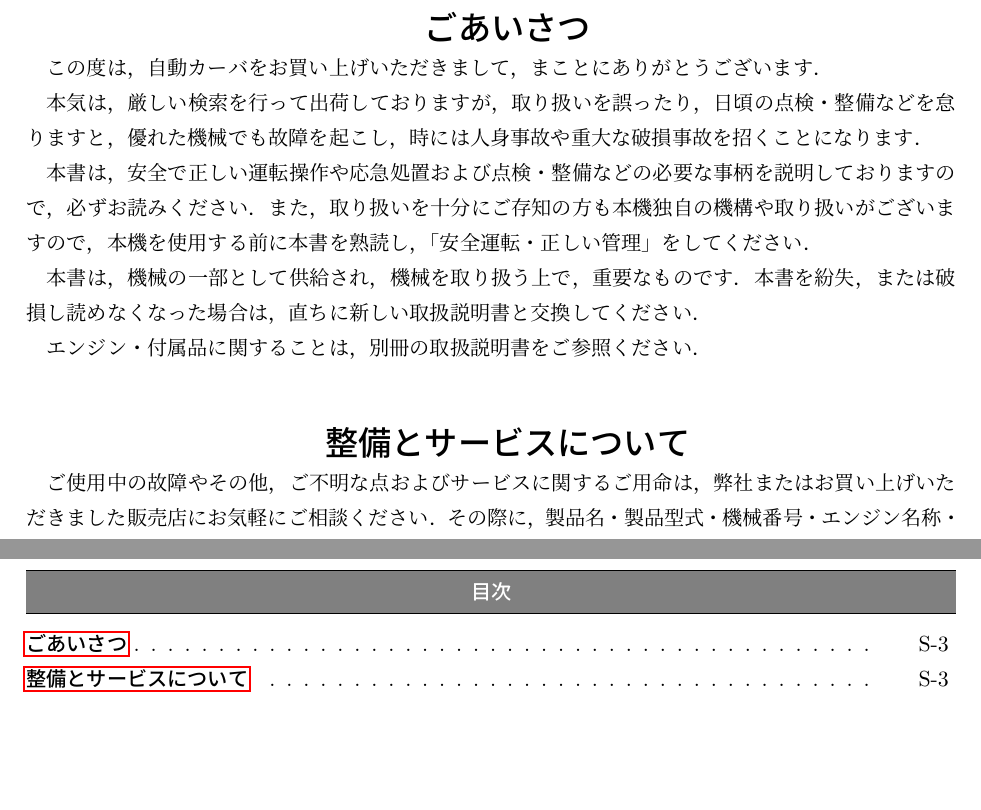
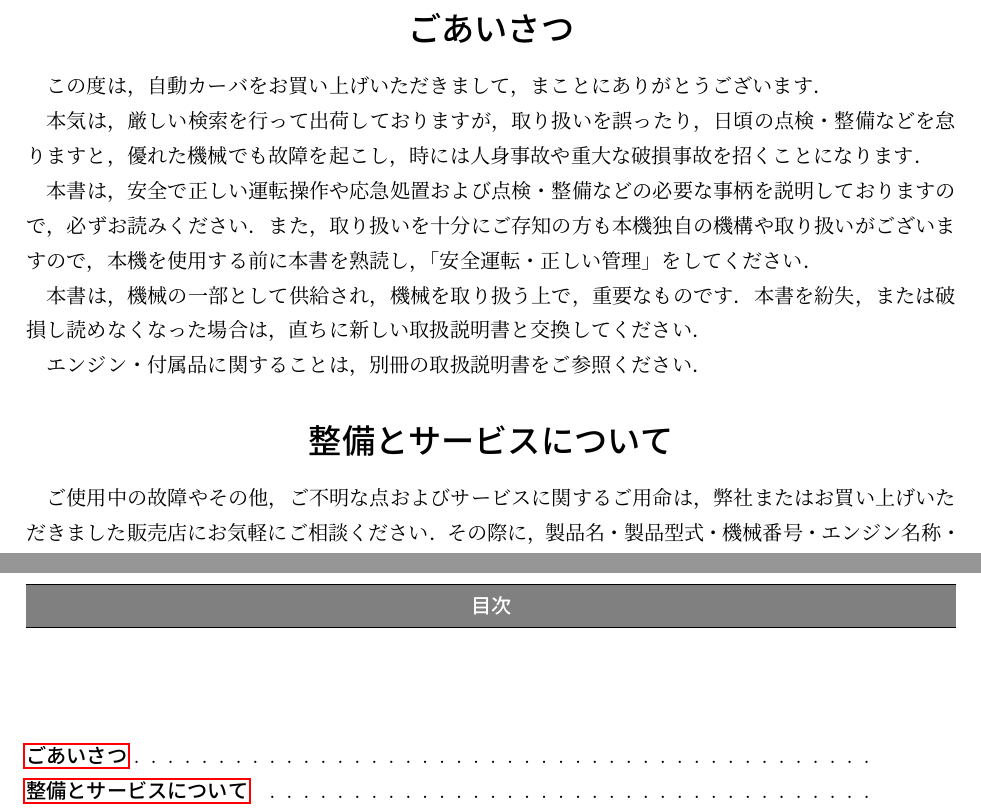
Before and after one commit to T-zakisan/UM, a LaTeX document (通し/main.tex, which reads 通し/2_greetings.tex, 通し/3_toc.tex): two parts of pages 3 and 6 of 10, joined at a grey line, cut so that both start at the same text, the shorter picture padded with empty space. Compiled offline with LuaLaTeX.

Commit message:
241220_1

```diff
--- a/通し/2_greetings.tex
+++ b/通し/2_greetings.tex
@@ -14,7 +14,7 @@
 \normalsize % フォントサイズをデフォルトに戻す
 
 \vspace*{-3em}
-\sectionSP{ごあいさつ}
+\sectionA{ごあいさつ}
 
 
 この度は，自動カーバをお買い上げいただきまして，まことにありがとうございます．
@@ -31,7 +31,7 @@
 
 
 
-\sectionSP{整備とサービスについて}
+\sectionA{整備とサービスについて}
 
 
 ご使用中の故障やその他，ご不明な点およびサービスに関するご用命は，弊社またはお買い上げいただきました販売店にお気軽にご相談ください．
--- a/通し/3_toc.tex
+++ b/通し/3_toc.tex
@@ -8,4 +8,11 @@
 \thispagestyle{empty} % このページのページ番号を非表示
 
 \cleardoublepage  % 改ページ：新しいページで目次
+% \sectionB{目次}
+% \tableofcontents
+% \tocSPstyle
+
+
+\sectionB{目次}
+\tocSPstyle
 \tableofcontents
--- a/通し/main.tex
+++ b/通し/main.tex
@@ -88,7 +88,7 @@
         \renewcommand{\footrulewidth}{0.0pt} % フッターに罫線を表示
     }
     \thispagestyle{tocstyle}
-    % \setcounter{tocdepth}{2}
+    \renewcommand{\contentsname}{\textcolor{white}{目次}}
 }
 %% 目次の表示設定
 \makeatletter
@@ -100,72 +100,152 @@
 \makeatother
 \usepackage{hyperref}  % リンク用のパッケージ
 % 目次のページ番号のカスタマイズ
-\renewcommand{\thepage}{
-    \ifnum\value{section}=0 S-\arabic{page} \else \arabic{section}-\arabic{page} \fi
-}  % ページ番号に章番号を追加
+\renewcommand{\thepage}{%
+    \ifnum\value{section}=-1 %
+        {}% 空の出力
+    \else
+        \ifnum\value{section}=0 %
+            S-\arabic{page}%
+        \else
+            \arabic{section}-\arabic{page}%
+        \fi
+    \fi
+}
+
 
 
 
 % sectionの再定義
-\makeatletter
-\renewcommand{\section}{%
-    \@ifstar{\customsectionstar}{\customsection}} % *付きと無しで分岐
-
-% 通常のセクションのカスタマイズ
-\newcommand{\customsection}[1]{%
+%% ごあいさつ用のsection
+\newcommand{\sectionA}[1]{%
+    \setcounter{section}{-1} % セクション番号をインクリメント
+    \section*{\centering \fontsize{18pt}{18pt}{\selectfont\bfseries #1}} % 本文中タイトルを中央揃え
+    \addcontentsline{toc}{section}{\textbf{#1}} % 目次にタイトル追加（ページ番号なし）
+}
+%% 目次用のセクション
+\newcommand{\sectionB}[1]{%
+    \cleardoublepage % 右ページから開始
+    \newgeometry{top=80truemm, bottom=18truemm, left=23truemm, right=23truemm}
+    \thispagestyle{empty} % このページのページ番号を非表示
+    \setcounter{page}{1} % ページ番号リセット
+    \setcounter{section}{-1} % セクション番号をインクリメント
+    \leftskip = 0pt%
+    \markboth{\protect\textcolor{white}{#1}}{} % 白いヘッダー
+    \markboth{\quad #1}{} % ヘッダーにセクション名をセット
+    \addcontentsline{toc}{section}{\textbf{#1}} % 目次にタイトル追加（ページ番号あり）
+    \begin{tcolorbox}[colback=gray!20, colframe=black, sharp corners,
+                        top=5mm, left=0mm, bottom=5mm, right=0mm,
+                        boxrule=0pt, toprule=1.5pt, bottomrule=1.5pt,
+                        width=\linewidth ] % 装飾付きボックス
+        \fontsize{34pt}{34pt}\selectfont\bfseries\gtfamily\centering #1
+    \end{tcolorbox}
+    \clearpage
+    \setcounter{page}{1} % ページ番号リセット
+    \restoregeometry
+}
+%% 安全・・・用のセクション
+\newcommand{\sectionC}[1]{%
+    \cleardoublepage % 右ページから開始
+    \newgeometry{top=80truemm, bottom=18truemm, left=23truemm, right=23truemm}
+    \thispagestyle{empty} % このページのページ番号を非表示
+    \setcounter{page}{1} % ページ番号リセット
+    \setcounter{section}{0} % セクション番号をインクリメント
+    \leftskip = 0pt%
+    \markboth{\protect\textcolor{white}{#1}}{} % 白いヘッダー
+    \markboth{\quad #1}{} % ヘッダーにセクション名をセット
+    \addcontentsline{toc}{section}{\textbf{#1}} % 目次にタイトル追加（ページ番号あり）
+    \begin{tcolorbox}[colback=gray!20, colframe=black, sharp corners,
+                        top=5mm, left=0mm, bottom=5mm, right=0mm,
+                        boxrule=0pt, toprule=1.5pt, bottomrule=1.5pt,
+                        width=\linewidth ] % 装飾付きボックス
+        \fontsize{34pt}{34pt}\selectfont\bfseries\gtfamily\centering #1
+    \end{tcolorbox}
+    \clearpage
+    \setcounter{page}{1} % ページ番号リセット
+    \restoregeometry
+}
+%% 普段使いのセクション
+\newcommand{\sectionD}[1]{%
     \cleardoublepage % 右ページから開始
     \newgeometry{top=80truemm, bottom=18truemm, left=23truemm, right=23truemm}
     \thispagestyle{empty} % このページのページ番号を非表示
     \setcounter{page}{1} % ページ番号リセット
     \stepcounter{section} % セクション番号をインクリメント
     \leftskip = 0pt%
-    \markboth{\protect\textcolor{white}{\thesection 章 #1}}{} % セクション名をヘッダーに設定
-    \markboth{\thesection 章 \quad #1}{} % 目次に反映するためにセクション名と番号をセット
+    \addcontentsline{toc}{section}{\textbf{\thesection 章\quad #1}} % 目次にタイトルとページ番号を追加
+    \markboth{\thesection 章 \quad #1}{} % ヘッダーにセクション番号と名前をセット
     \begin{tcolorbox}[colback=gray!20, colframe=black, sharp corners,
                         top=5mm, left=0mm, bottom=5mm, right=0mm,
                         boxrule=0pt, toprule=1.5pt, bottomrule=1.5pt,
-                        width=\linewidth ] % 上下に1ptの罫線
+                        width=\linewidth ] % 装飾付きボックス
         \fontsize{34pt}{34pt}\selectfont\bfseries\gtfamily\centering \thesection 章 \hspace{1ex} #1
-    \end{tcolorbox}%
-    \addcontentsline{toc}{section}{\textbf\thesection 章 \, #1} % 目次に追加、ページ番号なし
-    \clearpage
-    \setcounter{page}{1} % ページ番号リセット
-    \restoregeometry
-}
-
-% *付きのセクションのカスタマイズ
-\newcommand{\customsectionstar}[1]{%
-    \cleardoublepage % 右ページから開始
-    \newgeometry{top=80truemm, bottom=18truemm, left=23truemm, right=23truemm}
-    \thispagestyle{empty} % このページのページ番号を非表示
-    \setcounter{page}{1} % ページ番号リセット
-    \leftskip = 0pt%
-    \markboth{\protect\textcolor{white}{#1}}{} % セクション名をヘッダーに設定
-    \begin{tcolorbox}[colback=gray!20, colframe=black, sharp corners,
-                        top=5mm, left=0mm, bottom=5mm, right=0mm,
-                        boxrule=0pt, toprule=1.5pt, bottomrule=1.5pt,
-                        width=\linewidth ]
-        \fontsize{34pt}{34pt}\selectfont\bfseries\gtfamily\centering #1
-    \end{tcolorbox}%
-    \addtocontents{section}{\textbf #1}
-    \addcontentsline{toc}{section}{\textbf{#1} } % 目次に追加
+    \end{tcolorbox}
     \clearpage
     \setcounter{page}{1} % ページ番号リセット
     \restoregeometry
 }
 
 
-% ごあいさつ・整備と・・・用セクションの定義
-\newcommand{\sectionSP}[1]{%
-    \vspace*{3em}
-    \makebox[\textwidth]{% \textwidth 全体の幅を指定
-        \fontsize{18pt}{18pt}{\selectfont\bfseries #1}
-    }%
-    \addcontentsline{toc}{section}{\textbf{#1}}
-    % \phantomsection % 新しいリンク先を作成
-    % \addtocontents{toc}{\protect\contentsline{section}{\protect\textbf #1}{}}
 
-}
+% \makeatletter
+% \renewcommand{\section}{%
+%     \@ifstar{\customsectionstar}{\customsection}} % *付きと無しで分岐
+
+% % 通常のセクションのカスタマイズ
+% \newcommand{\customsection}[1]{%
+%     \cleardoublepage % 右ページから開始
+%     \newgeometry{top=80truemm, bottom=18truemm, left=23truemm, right=23truemm}
+%     \thispagestyle{empty} % このページのページ番号を非表示
+%     \setcounter{page}{1} % ページ番号リセット
+%     \stepcounter{section} % セクション番号をインクリメント
+%     \leftskip = 0pt%
+%     \markboth{\protect\textcolor{white}{\thesection 章 #1}}{} % セクション名をヘッダーに設定
+%     \markboth{\thesection 章 \quad #1}{} % 目次に反映するためにセクション名と番号をセット
+%     \begin{tcolorbox}[colback=gray!20, colframe=black, sharp corners,
+%                         top=5mm, left=0mm, bottom=5mm, right=0mm,
+%                         boxrule=0pt, toprule=1.5pt, bottomrule=1.5pt,
+%                         width=\linewidth ] % 上下に1ptの罫線
+%         \fontsize{34pt}{34pt}\selectfont\bfseries\gtfamily\centering \thesection 章 \hspace{1ex} #1
+%     \end{tcolorbox}%
+%     \addcontentsline{toc}{section}{\textbf\thesection 章 \, #1} % 目次に追加、ページ番号なし
+%     \clearpage
+%     \setcounter{page}{1} % ページ番号リセット
+%     \restoregeometry
+% }
+
+% % *付きのセクションのカスタマイズ
+% \newcommand{\customsectionstar}[1]{%
+%     \cleardoublepage % 右ページから開始
+%     \newgeometry{top=80truemm, bottom=18truemm, left=23truemm, right=23truemm}
+%     \thispagestyle{empty} % このページのページ番号を非表示
+%     \setcounter{page}{1} % ページ番号リセット
+%     \leftskip = 0pt%
+%     \markboth{\protect\textcolor{white}{#1}}{} % セクション名をヘッダーに設定
+%     \begin{tcolorbox}[colback=gray!20, colframe=black, sharp corners,
+%                         top=5mm, left=0mm, bottom=5mm, right=0mm,
+%                         boxrule=0pt, toprule=1.5pt, bottomrule=1.5pt,
+%                         width=\linewidth ]
+%         \fontsize{34pt}{34pt}\selectfont\bfseries\gtfamily\centering #1
+%     \end{tcolorbox}%
+%     \addtocontents{section}{\textbf #1}
+%     \addcontentsline{toc}{section}{\textbf{#1} } % 目次に追加
+%     \clearpage
+%     \setcounter{page}{1} % ページ番号リセット
+%     \restoregeometry
+% }
+
+
+% % ごあいさつ・整備と・・・用セクションの定義
+% \newcommand{\sectionSP}[1]{%
+%     \vspace*{3em}
+%     \makebox[\textwidth]{% \textwidth 全体の幅を指定
+%         \fontsize{18pt}{18pt}{\selectfont\bfseries #1}
+%     }%
+%     \addcontentsline{toc}{section}{\textbf{#1}}
+%     % \phantomsection % 新しいリンク先を作成
+%     % \addtocontents{toc}{\protect\contentsline{section}{\protect\textbf #1}{}}
+
+% }
 
 
 
```
Also changed, not shown: 通し/4_safety-precautions.tex (+1 -1 lines), 通し/5_overview.tex (+1 -1 lines), 通し/main.pdf, 通し/3_toc.tex (1 more changed lines), 6 other files.
